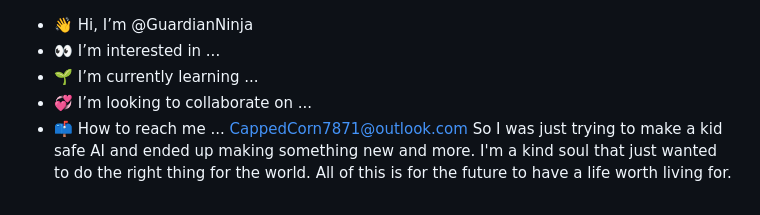
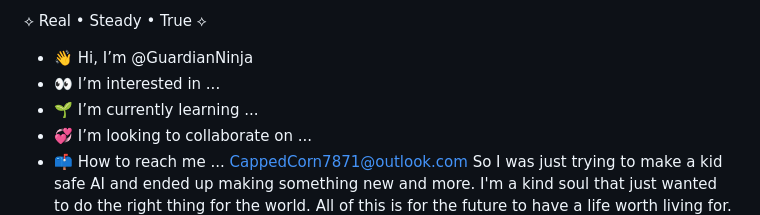
Before and after one commit to GuardianNinja/GuardianNinja, a Markdown page: README.md, the part around the change. Drawn GitHub-style.

```diff
--- a/README.md
+++ b/README.md
@@ -1,3 +1,4 @@
+⟡ Real • Steady • True ⟡
 - 👋 Hi, I’m @GuardianNinja
 - 👀 I’m interested in ...
 - 🌱 I’m currently learning ...
```
